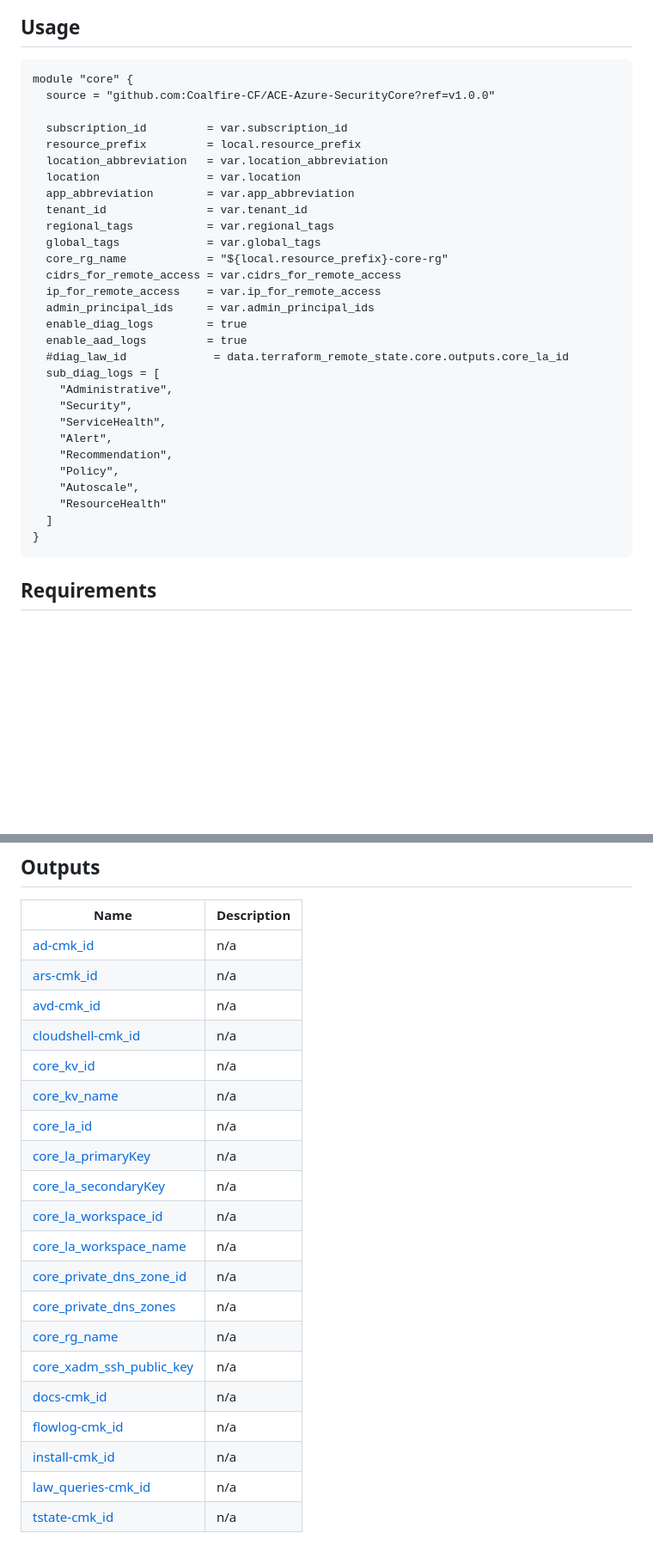
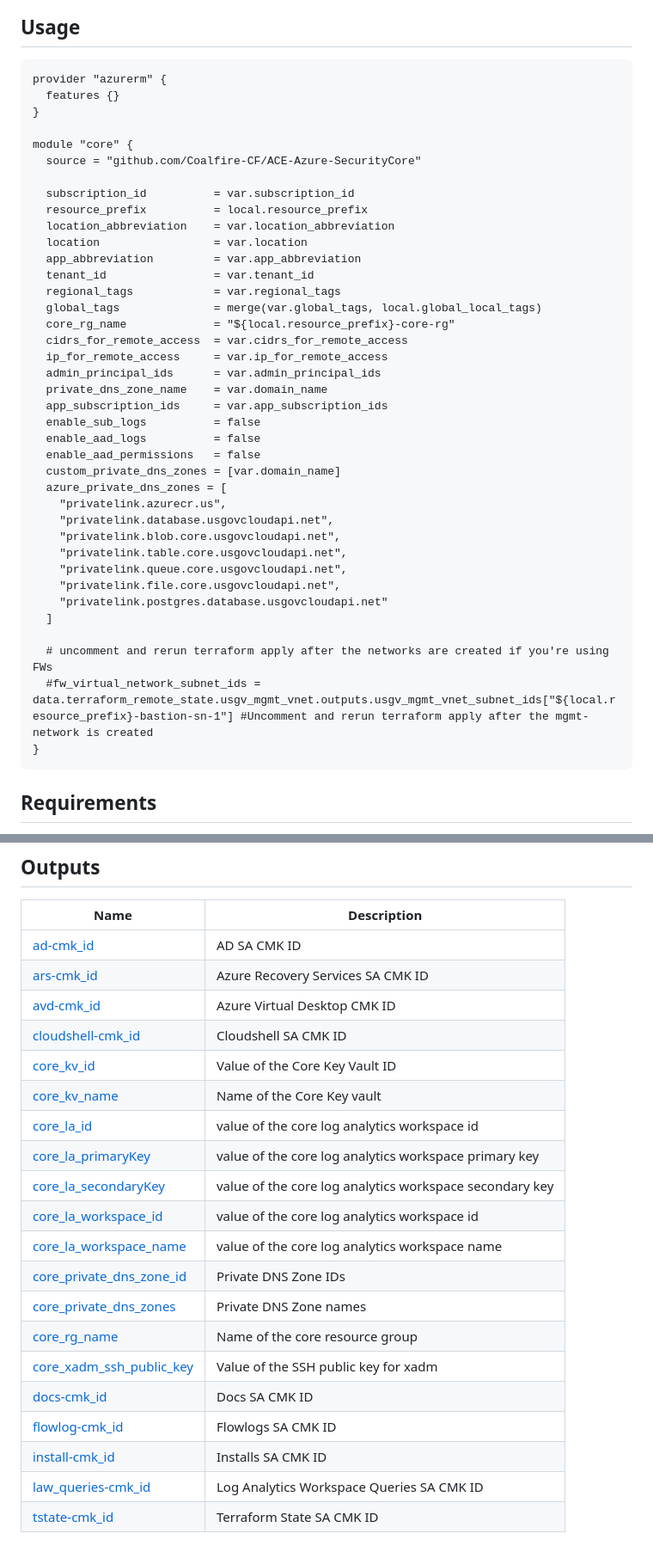
Before and after one commit to Coalfire-CF/terraform-azurerm-security-core, a Markdown page: README.md, 2 parts joined by grey strips. Shown at 86% size. Rendered like a GitHub page; blank space fills up the shorter version.

````diff
--- a/README.md
+++ b/README.md
@@ -56,34 +67,43 @@ Now that the storage account exists you need to migrate the local state file to
 ## Usage
 
 ```hcl
+provider "azurerm" {
+  features {}
+}
+
 module "core" {
-  source = "github.com:Coalfire-CF/ACE-Azure-SecurityCore?ref=v1.0.0"
+  source = "github.com/Coalfire-CF/ACE-Azure-SecurityCore"
 
-  subscription_id         = var.subscription_id
-  resource_prefix         = local.resource_prefix
-  location_abbreviation   = var.location_abbreviation
-  location                = var.location
-  app_abbreviation        = var.app_abbreviation
-  tenant_id               = var.tenant_id
-  regional_tags           = var.regional_tags
-  global_tags             = var.global_tags
-  core_rg_name            = "${local.resource_prefix}-core-rg"
-  cidrs_for_remote_access = var.cidrs_for_remote_access
-  ip_for_remote_access    = var.ip_for_remote_access
-  admin_principal_ids     = var.admin_principal_ids
-  enable_diag_logs        = true
-  enable_aad_logs         = true
-  #diag_law_id             = data.terraform_remote_state.core.outputs.core_la_id
-  sub_diag_logs = [
-    "Administrative",
-    "Security",
-    "ServiceHealth",
-    "Alert",
-    "Recommendation",
-    "Policy",
-    "Autoscale",
-    "ResourceHealth"
+  subscription_id          = var.subscription_id
+  resource_prefix          = local.resource_prefix
+  location_abbreviation    = var.location_abbreviation
+  location                 = var.location
+  app_abbreviation         = var.app_abbreviation
+  tenant_id                = var.tenant_id
+  regional_tags            = var.regional_tags
+  global_tags              = merge(var.global_tags, local.global_local_tags)
+  core_rg_name             = "${local.resource_prefix}-core-rg"
+  cidrs_for_remote_access  = var.cidrs_for_remote_access
+  ip_for_remote_access     = var.ip_for_remote_access
+  admin_principal_ids      = var.admin_principal_ids
+  private_dns_zone_name    = var.domain_name
+  app_subscription_ids     = var.app_subscription_ids
+  enable_sub_logs          = false
+  enable_aad_logs          = false
+  enable_aad_permissions   = false
+  custom_private_dns_zones = [var.domain_name]
+  azure_private_dns_zones = [
+    "privatelink.azurecr.us",
+    "privatelink.database.usgovcloudapi.net",
+    "privatelink.blob.core.usgovcloudapi.net",
+    "privatelink.table.core.usgovcloudapi.net",
+    "privatelink.queue.core.usgovcloudapi.net",
+    "privatelink.file.core.usgovcloudapi.net",
+    "privatelink.postgres.database.usgovcloudapi.net"
   ]
+
+  # uncomment and rerun terraform apply after the networks are created if you're using FWs
+  #fw_virtual_network_subnet_ids = data.terraform_remote_state.usgv_mgmt_vnet.outputs.usgv_mgmt_vnet_subnet_ids["${local.resource_prefix}-bastion-sn-1"] #Uncomment and rerun terraform apply after the mgmt-network is created
 }
 ```
 
@@ -181,24 +201,24 @@ No requirements.
 
 | Name | Description |
 |------|-------------|
-| <a name="output_ad-cmk_id"></a> [ad-cmk\_id](#output\_ad-cmk\_id) | n/a |
-| <a name="output_ars-cmk_id"></a> [ars-cmk\_id](#output\_ars-cmk\_id) | n/a |
-| <a name="output_avd-cmk_id"></a> [avd-cmk\_id](#output\_avd-cmk\_id) | n/a |
-| <a name="output_cloudshell-cmk_id"></a> [cloudshell-cmk\_id](#output\_cloudshell-cmk\_id) | n/a |
-| <a name="output_core_kv_id"></a> [core\_kv\_id](#output\_core\_kv\_id) | n/a |
-| <a name="output_core_kv_name"></a> [core\_kv\_name](#output\_core\_kv\_name) | n/a |
-| <a name="output_core_la_id"></a> [core\_la\_id](#output\_core\_la\_id) | n/a |
-| <a name="output_core_la_primaryKey"></a> [core\_la\_primaryKey](#output\_core\_la\_primaryKey) | n/a |
-| <a name="output_core_la_secondaryKey"></a> [core\_la\_secondaryKey](#output\_core\_la\_secondaryKey) | n/a |
-| <a name="output_core_la_workspace_id"></a> [core\_la\_workspace\_id](#output\_core\_la\_workspace\_id) | n/a |
-| <a name="output_core_la_workspace_name"></a> [core\_la\_workspace\_name](#output\_core\_la\_workspace\_name) | n/a |
-| <a name="output_core_private_dns_zone_id"></a> [core\_private\_dns\_zone\_id](#output\_core\_private\_dns\_zone\_id) | n/a |
-| <a name="output_core_private_dns_zones"></a> [core\_private\_dns\_zones](#output\_core\_private\_dns\_zones) | n/a |
-| <a name="output_core_rg_name"></a> [core\_rg\_name](#output\_core\_rg\_name) | n/a |
-| <a name="output_core_xadm_ssh_public_key"></a> [core\_xadm\_ssh\_public\_key](#output\_core\_xadm\_ssh\_public\_key) | n/a |
-| <a name="output_docs-cmk_id"></a> [docs-cmk\_id](#output\_docs-cmk\_id) | n/a |
-| <a name="output_flowlog-cmk_id"></a> [flowlog-cmk\_id](#output\_flowlog-cmk\_id) | n/a |
-| <a name="output_install-cmk_id"></a> [install-cmk\_id](#output\_install-cmk\_id) | n/a |
-| <a name="output_law_queries-cmk_id"></a> [law\_queries-cmk\_id](#output\_law\_queries-cmk\_id) | n/a |
-| <a name="output_tstate-cmk_id"></a> [tstate-cmk\_id](#output\_tstate-cmk\_id) | n/a |
+| <a name="output_ad-cmk_id"></a> [ad-cmk\_id](#output\_ad-cmk\_id) | AD SA CMK ID |
+| <a name="output_ars-cmk_id"></a> [ars-cmk\_id](#output\_ars-cmk\_id) | Azure Recovery Services SA CMK ID |
+| <a name="output_avd-cmk_id"></a> [avd-cmk\_id](#output\_avd-cmk\_id) | Azure Virtual Desktop CMK ID |
+| <a name="output_cloudshell-cmk_id"></a> [cloudshell-cmk\_id](#output\_cloudshell-cmk\_id) | Cloudshell SA CMK ID |
+| <a name="output_core_kv_id"></a> [core\_kv\_id](#output\_core\_kv\_id) | Value of the Core Key Vault ID |
+| <a name="output_core_kv_name"></a> [core\_kv\_name](#output\_core\_kv\_name) | Name of the Core Key vault |
+| <a name="output_core_la_id"></a> [core\_la\_id](#output\_core\_la\_id) | value of the core log analytics workspace id |
+| <a name="output_core_la_primaryKey"></a> [core\_la\_primaryKey](#output\_core\_la\_primaryKey) | value of the core log analytics workspace primary key |
+| <a name="output_core_la_secondaryKey"></a> [core\_la\_secondaryKey](#output\_core\_la\_secondaryKey) | value of the core log analytics workspace secondary key |
+| <a name="output_core_la_workspace_id"></a> [core\_la\_workspace\_id](#output\_core\_la\_workspace\_id) | value of the core log analytics workspace id |
+| <a name="output_core_la_workspace_name"></a> [core\_la\_workspace\_name](#output\_core\_la\_workspace\_name) | value of the core log analytics workspace name |
+| <a name="output_core_private_dns_zone_id"></a> [core\_private\_dns\_zone\_id](#output\_core\_private\_dns\_zone\_id) | Private DNS Zone IDs |
+| <a name="output_core_private_dns_zones"></a> [core\_private\_dns\_zones](#output\_core\_private\_dns\_zones) | Private DNS Zone names |
+| <a name="output_core_rg_name"></a> [core\_rg\_name](#output\_core\_rg\_name) | Name of the core resource group |
+| <a name="output_core_xadm_ssh_public_key"></a> [core\_xadm\_ssh\_public\_key](#output\_core\_xadm\_ssh\_public\_key) | Value of the SSH public key for xadm |
+| <a name="output_docs-cmk_id"></a> [docs-cmk\_id](#output\_docs-cmk\_id) | Docs SA CMK ID |
+| <a name="output_flowlog-cmk_id"></a> [flowlog-cmk\_id](#output\_flowlog-cmk\_id) | Flowlogs SA CMK ID |
+| <a name="output_install-cmk_id"></a> [install-cmk\_id](#output\_install-cmk\_id) | Installs SA CMK ID |
+| <a name="output_law_queries-cmk_id"></a> [law\_queries-cmk\_id](#output\_law\_queries-cmk\_id) | Log Analytics Workspace Queries SA CMK ID |
+| <a name="output_tstate-cmk_id"></a> [tstate-cmk\_id](#output\_tstate-cmk\_id) | Terraform State SA CMK ID |
 <!-- END_TF_DOCS -->
````
Also changed, not shown: other parts of README.md (+25 -14 lines), CONTRIBUTING.md (added, +92 -0 lines), License.md (added, +21 -0 lines), coalfire_logo.png (added), 2 other files.
